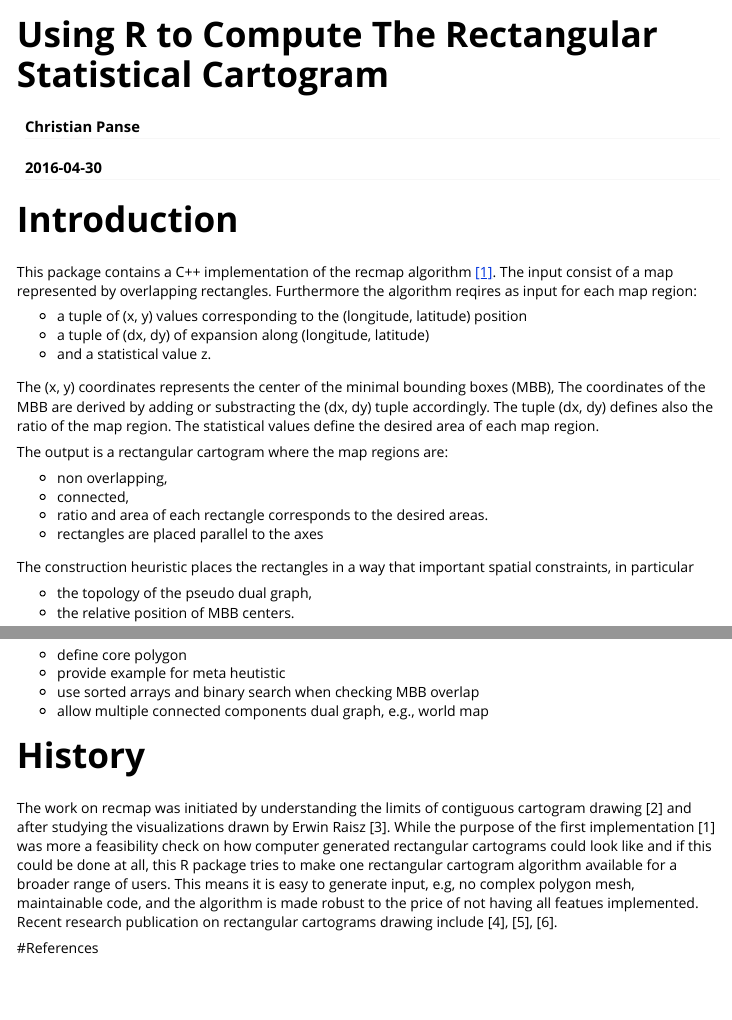
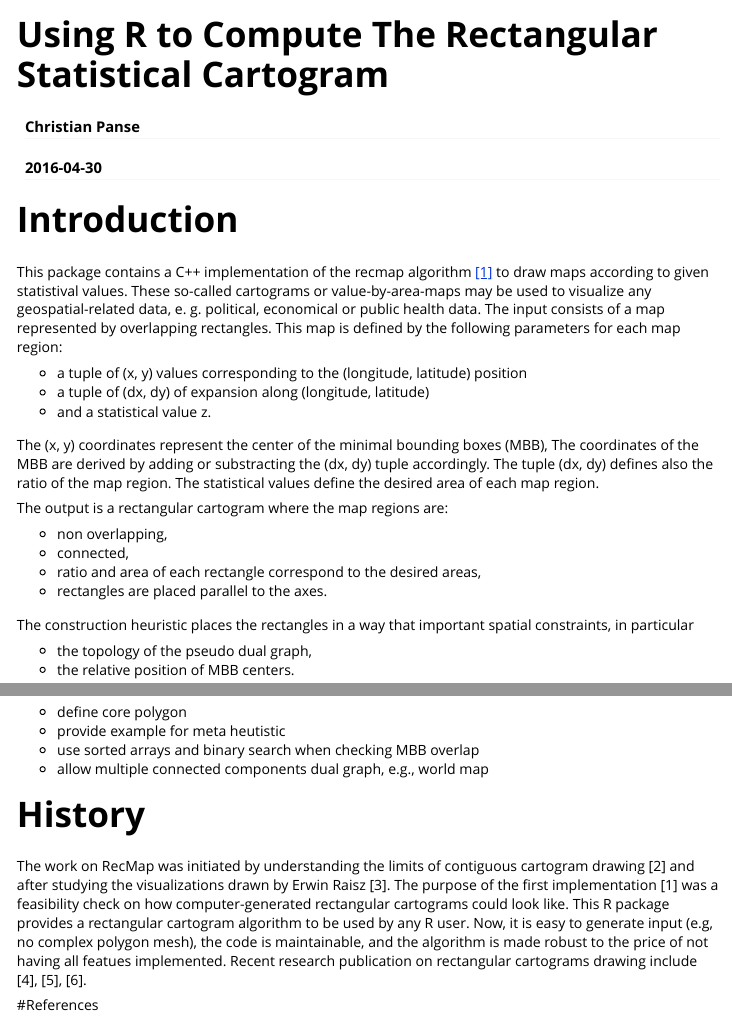
Before and after one commit to cpanse/recmap, an R Markdown document (vignettes/recmap.Rmd): the page in a window 1100 px wide, from its top, and a second part further down, joined at a grey line. Rendered offline with R 4.5, knitr and Pandoc, with nearby package versions; some code elsewhere in the file could not run offline.

Commit message:
modified by AVT

```diff
--- a/vignettes/recmap.Rmd
+++ b/vignettes/recmap.Rmd
@@ -15,15 +15,15 @@ vignette: >
 # Introduction
 
 This package contains a C++ implementation of the recmap algorithm
-[[@recmap]](http://dx.doi.org/10.1109/INFVIS.2004.57).
-The input consist of a map represented by overlapping rectangles.
-Furthermore the algorithm reqires as input for each map region:
+[[@recmap]](http://dx.doi.org/10.1109/INFVIS.2004.57) to draw maps according to given statistival values. These so-called cartograms or value-by-area-maps may be used to visualize any geospatial-related data, e. g. political, economical or public health data.
+The input consists of a map represented by overlapping rectangles.
+This map is defined by the following parameters for each map region:
 
 - a tuple of (x, y) values corresponding to the (longitude, latitude) position
 - a tuple of (dx, dy) of expansion along (longitude, latitude)
 - and a statistical value z.
 
-The (x, y) coordinates represents the center of the minimal bounding boxes (MBB),
+The (x, y) coordinates represent the center of the minimal bounding boxes (MBB),
 The coordinates of the MBB are derived by adding or substracting the (dx, dy)
 tuple accordingly. The tuple (dx, dy) defines also the ratio of the map region.
 The statistical values define the desired area of each map region.
@@ -32,8 +32,8 @@ The output is a rectangular cartogram where the map regions are:
 
 - non overlapping,
 - connected,
-- ratio and area of each rectangle corresponds to the desired areas.
-- rectangles are placed parallel to the axes
+- ratio and area of each rectangle correspond to the desired areas,
+- rectangles are placed parallel to the axes.
 
 The construction heuristic  places the rectangles in a way that important
 spatial constraints, in particular
@@ -233,15 +233,12 @@ par(op)
 
 # History
 
-The work on recmap was initiated by understanding the limits of contiguous
+The work on RecMap was initiated by understanding the limits of contiguous
 cartogram drawing [@cartodraw] and after studying the visualizations
 drawn by Erwin Raisz [@ErwinRaisz].
-While the purpose of the first implementation [@recmap] was more a feasibility
-check on how computer generated rectangular cartograms could look like and
-if this could be done  at all,
-this R package tries to make one rectangular cartogram algorithm available for
-a broader range of users. This means it is easy to generate input, e.g, no
-complex polygon mesh, maintainable code, and the algorithm is made robust
+The purpose of the first implementation [@recmap] was a feasibility
+check on how computer-generated rectangular cartograms could look like. This R package provides a rectangular cartogram algorithm to be used by any R user. Now, it is easy to generate input (e.g, no
+complex polygon mesh), the code is maintainable, and the algorithm is made robust
 to the price of not having all featues implemented.
 Recent research publication on rectangular cartograms drawing include
 [@Speckmann2004], [@Speckmann2007], [@Speckmann2012].
```
Also changed, not shown: 1 other file.
